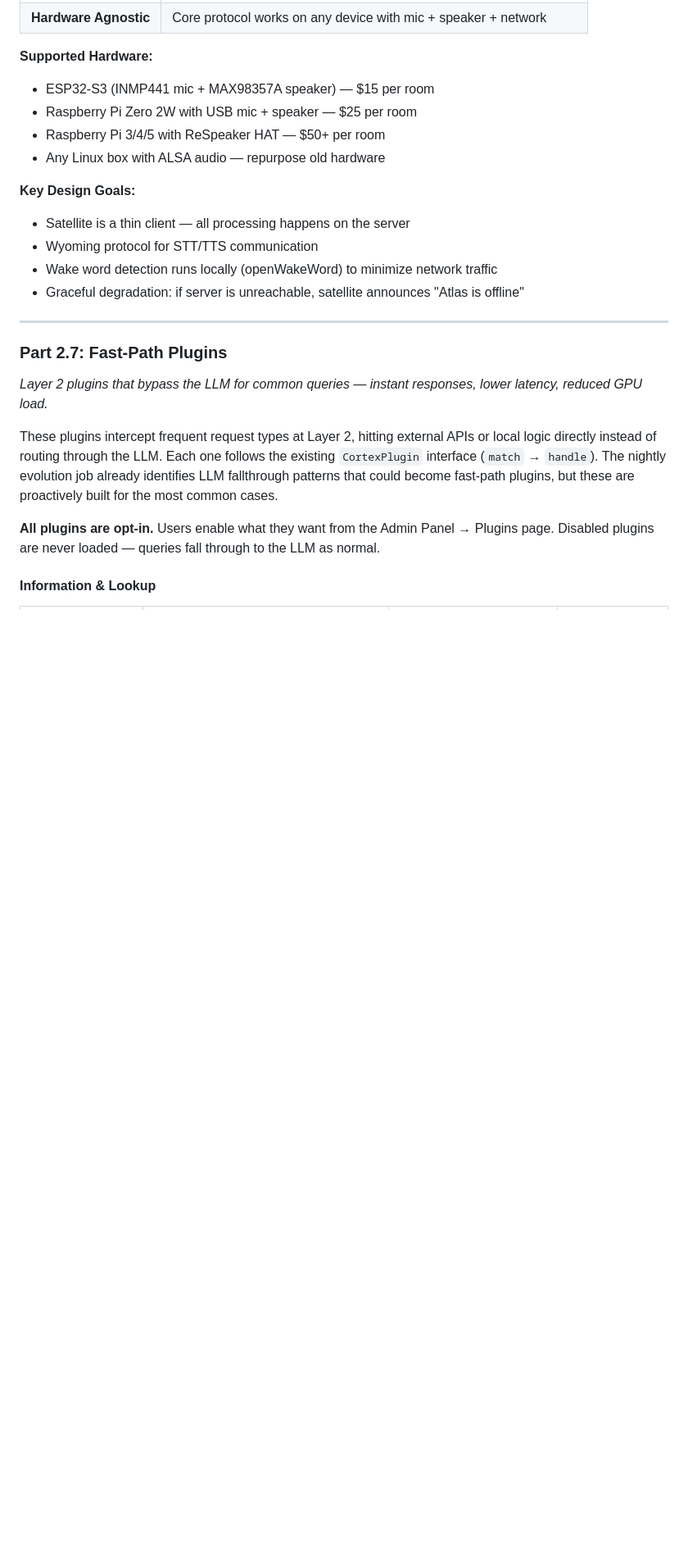
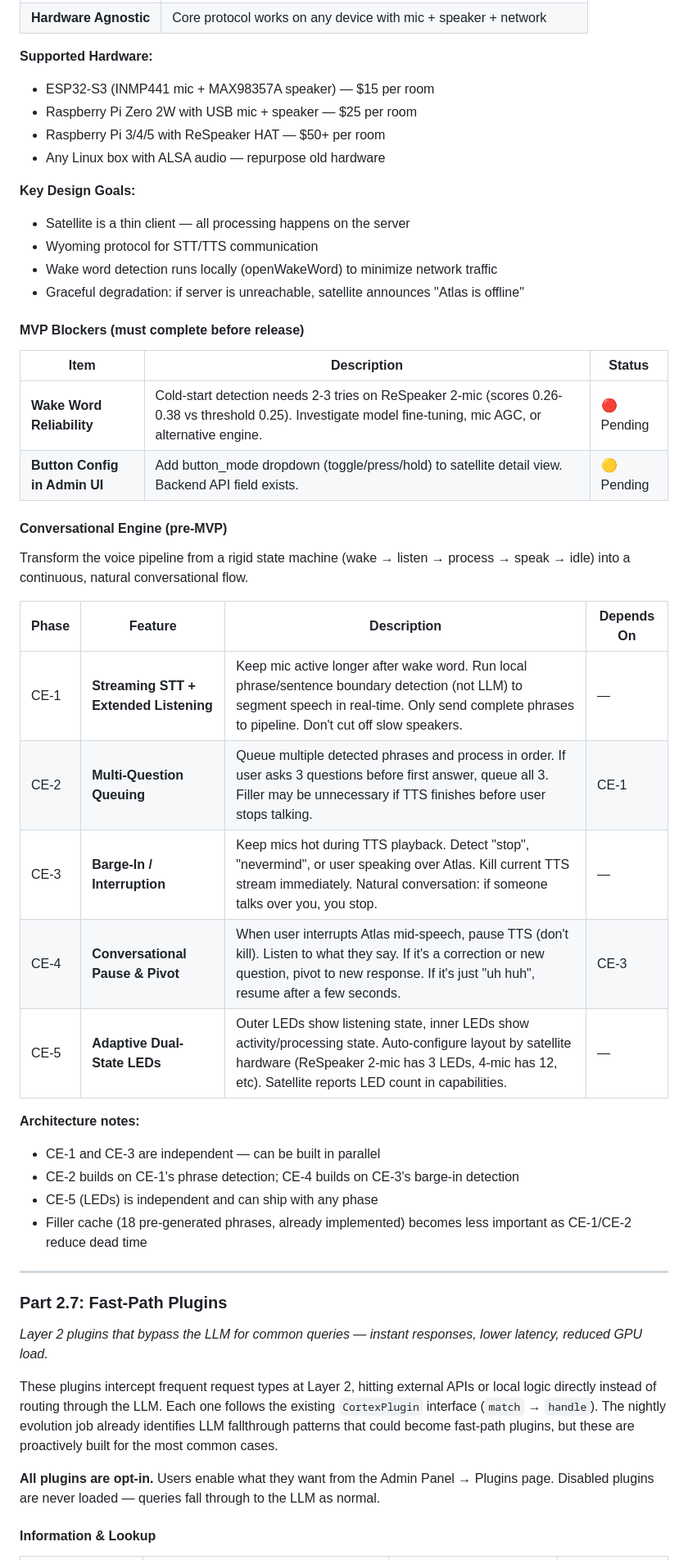
Before and after one commit to Betanu701/atlas-cortex, a Markdown page: docs/roadmap.md, the part around the change. Shown at 82% size. GitHub-like rendering; blank space fills up the shorter version.

Commit message:
docs: add conversational engine roadmap and MVP blockers to roadmap.md
- CE-1 through CE-5: streaming STT, multi-question queuing, barge-in,
  conversational pause/pivot, adaptive dual-state LEDs
- MVP blockers: wake word reliability, button config in admin UI
- Dependency graph: CE-1→CE-2, CE-3→CE-4, CE-5 independent

```diff
--- a/docs/roadmap.md
+++ b/docs/roadmap.md
@@ -70,6 +70,31 @@ Connects Atlas to real-world services discovered on your network.
 - Wyoming protocol for STT/TTS communication
 - Wake word detection runs locally (openWakeWord) to minimize network traffic
 - Graceful degradation: if server is unreachable, satellite announces "Atlas is offline"
+
+#### MVP Blockers (must complete before release)
+
+| Item | Description | Status |
+|------|-------------|--------|
+| **Wake Word Reliability** | Cold-start detection needs 2-3 tries on ReSpeaker 2-mic (scores 0.26-0.38 vs threshold 0.25). Investigate model fine-tuning, mic AGC, or alternative engine. | 🔴 Pending |
+| **Button Config in Admin UI** | Add button_mode dropdown (toggle/press/hold) to satellite detail view. Backend API field exists. | 🟡 Pending |
+
+#### Conversational Engine (pre-MVP)
+
+Transform the voice pipeline from a rigid state machine (wake → listen → process → speak → idle) into a continuous, natural conversational flow.
+
+| Phase | Feature | Description | Depends On |
+|-------|---------|-------------|------------|
+| CE-1 | **Streaming STT + Extended Listening** | Keep mic active longer after wake word. Run local phrase/sentence boundary detection (not LLM) to segment speech in real-time. Only send complete phrases to pipeline. Don't cut off slow speakers. | — |
+| CE-2 | **Multi-Question Queuing** | Queue multiple detected phrases and process in order. If user asks 3 questions before first answer, queue all 3. Filler may be unnecessary if TTS finishes before user stops talking. | CE-1 |
+| CE-3 | **Barge-In / Interruption** | Keep mics hot during TTS playback. Detect "stop", "nevermind", or user speaking over Atlas. Kill current TTS stream immediately. Natural conversation: if someone talks over you, you stop. | — |
+| CE-4 | **Conversational Pause & Pivot** | When user interrupts Atlas mid-speech, pause TTS (don't kill). Listen to what they say. If it's a correction or new question, pivot to new response. If it's just "uh huh", resume after a few seconds. | CE-3 |
+| CE-5 | **Adaptive Dual-State LEDs** | Outer LEDs show listening state, inner LEDs show activity/processing state. Auto-configure layout by satellite hardware (ReSpeaker 2-mic has 3 LEDs, 4-mic has 12, etc). Satellite reports LED count in capabilities. | — |
+
+**Architecture notes:**
+- CE-1 and CE-3 are independent — can be built in parallel
+- CE-2 builds on CE-1's phrase detection; CE-4 builds on CE-3's barge-in detection
+- CE-5 (LEDs) is independent and can ship with any phase
+- Filler cache (18 pre-generated phrases, already implemented) becomes less important as CE-1/CE-2 reduce dead time
 
 ---
 
```
